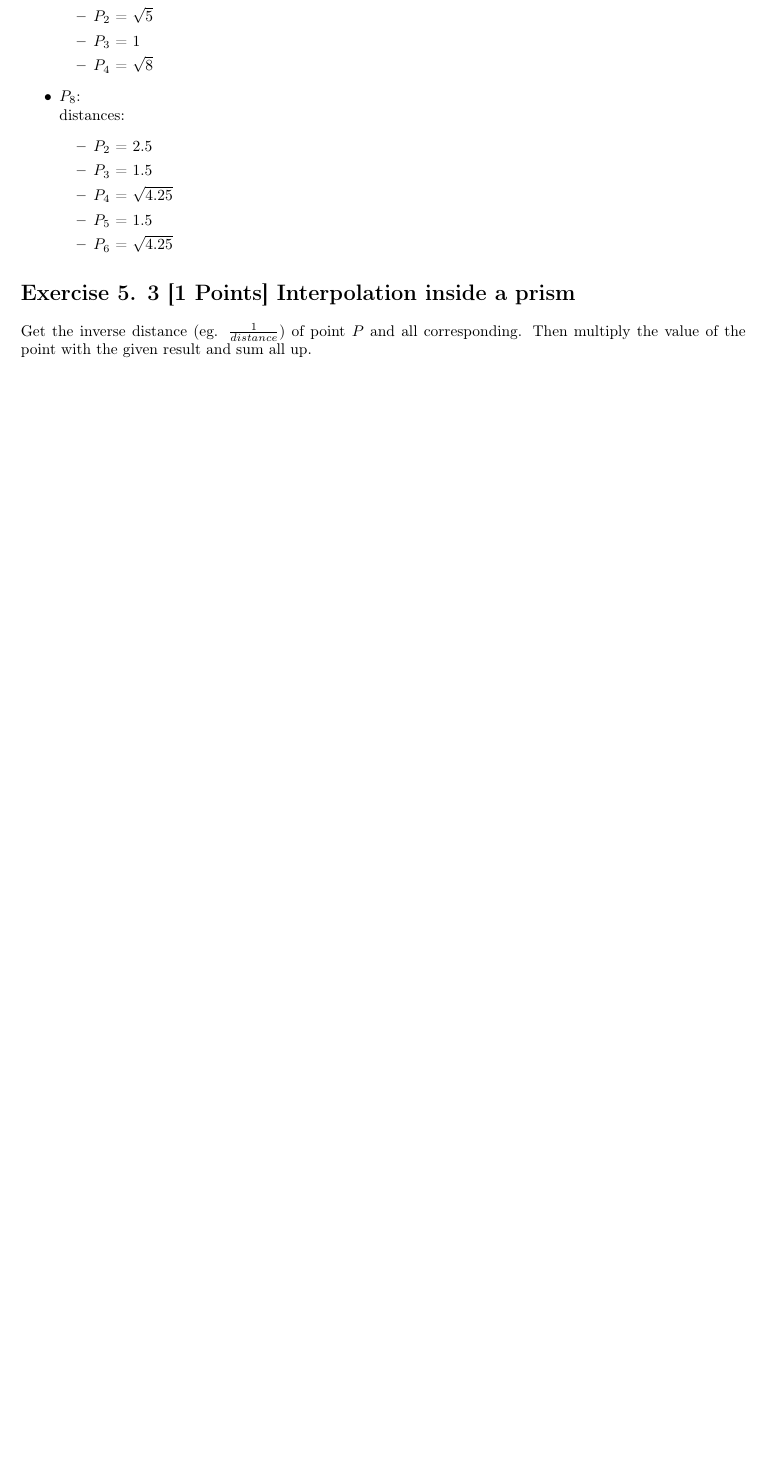
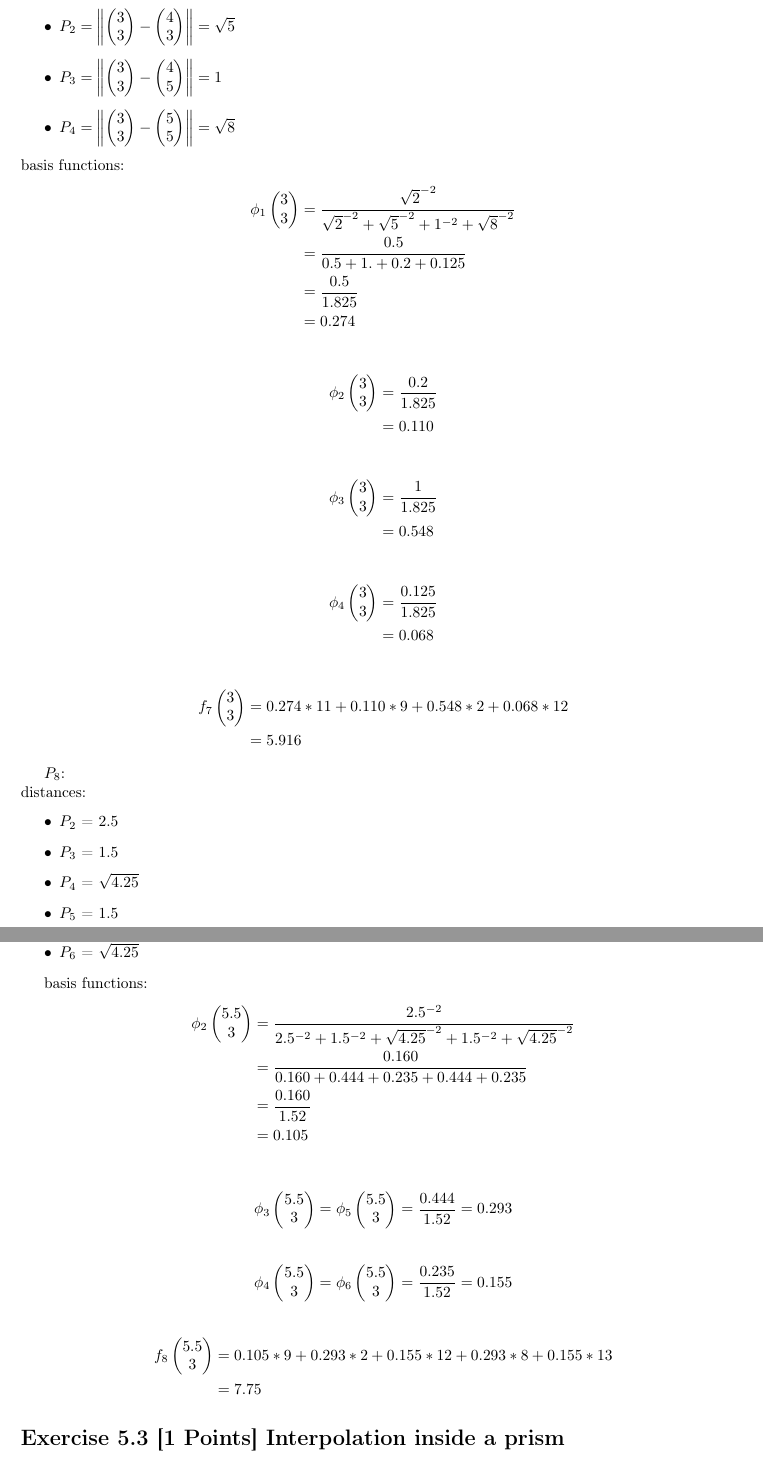
Before and after one commit to Stunkymonkey/sci-vis, a LaTeX problem sheet (ex5/assignment_05_bühler_leusmann_ullerich.tex): part of page 2 of 2 before the commit and two parts of pages 2 and 3 of 3 after it, the two joined at a grey line, cut at the place of the change, the shorter picture padded with empty space. Compiled offline with pdfLaTeX.

Commit message:
done 5.{2,3}

```diff
--- a/ex5/assignment_05_bühler_leusmann_ullerich.tex
+++ b/ex5/assignment_05_bühler_leusmann_ullerich.tex
@@ -13,6 +13,7 @@
 \usepackage{xcolor}
 \usepackage{hyperref}
 \usepackage{fancyhdr}
+\usepackage{amsmath}
 \pagestyle{fancy}
 \fancyhf{}
 \fancyhead[R]{2973140 - Felix Bühler  \\ 2893121 - Jan Leusmann \\  3141241 - Jamie Ullerich}
@@ -45,6 +45,2 @@
 distances:
 \begin{itemize}
-		\item $ P_1 $ = $ \sqrt{2} $
-		\item $ P_2 $ = $ \sqrt{5} $
-		\item $ P_3 $ = $ 1 $
-		\item $ P_4 $ = $ \sqrt{8} $
@@ -51,5 +56,102 @@
+	\item $ P_2 = \begin{Vmatrix}
+	\begin{pmatrix}
+	3 \\
+	3
+	\end{pmatrix}
+	-
+	\begin{pmatrix}
+	4 \\
+	3
+	\end{pmatrix}
+	\end{Vmatrix} = \sqrt{5} $
+	\item $ P_3 = \begin{Vmatrix}
+	\begin{pmatrix}
+	3 \\
+	3
+	\end{pmatrix}
+	-
+	\begin{pmatrix}
+	4 \\
+	5
+	\end{pmatrix}
+	\end{Vmatrix} = 1 $
+	\item $ P_4 = \begin{Vmatrix}
+	\begin{pmatrix}
+	3 \\
+	3
+	\end{pmatrix}
+	-
+	\begin{pmatrix}
+	5 \\
+	5
+	\end{pmatrix}
+	\end{Vmatrix} = \sqrt{8} $
 \end{itemize}
-	\item $ P_8 $:\\
+basis functions:
+\begin{align*}
+\phi_{1}
+\begin{pmatrix}
+3 \\
+3
+\end{pmatrix}
+& =
+\dfrac{
+	\sqrt{2}^{-2}
+}{
+	\sqrt{2}^{-2}
+	+
+	\sqrt{5}^{-2}
+	+
+	1^{-2}
+	+
+	\sqrt{8}^{-2}
+} \\
+& = \dfrac{0.5}{0.5+1.+0.2+0.125} \\
+& = \dfrac{0.5}{1.825}\\
+& = 0.274
+\end{align*}
+
+\begin{align*}
+\phi_{2}
+\begin{pmatrix}
+3 \\
+3
+\end{pmatrix}
+& = \dfrac{0.2}{1.825}\\
+& = 0.110
+\end{align*}
+
+\begin{align*}
+\phi_{3}
+\begin{pmatrix}
+3 \\
+3
+\end{pmatrix}
+& = \dfrac{1}{1.825}\\
+& = 0.548
+\end{align*}
+
+\begin{align*}
+\phi_{4}
+\begin{pmatrix}
+3 \\
+3
+\end{pmatrix}
+& = \dfrac{0.125}{1.825}\\
+& = 0.068
+\end{align*}
+
+\begin{align*}
+f_{7}
+\begin{pmatrix}
+3 \\
+3
+\end{pmatrix}
+& = 0.274 * 11 + 0.110 * 9 + 0.548 * 2 + 0.068 * 12\\
+& = 5.916
+\end{align*}
+
+$ P_8 $:\\
 distances:
 \begin{itemize}
 	\item $ P_2 $ = $ 2.5 $
@@ -58,3 +160,71 @@
 	\item $ P_5 $ = $ 1.5 $
 	\item $ P_6 $ = $ \sqrt{4.25} $
 \end{itemize}
+
+basis functions:
+\begin{align*}
+\phi_{2}
+\begin{pmatrix}
+5.5 \\
+3
+\end{pmatrix}
+& =
+\dfrac{
+	2.5^{-2}
+}{
+	2.5^{-2}
+	+
+	1.5^{-2}
+	+
+	\sqrt{4.25}^{-2}
+	+
+	1.5^{-2}
+	+
+	\sqrt{4.25}^{-2}
+} \\
+& = \dfrac{0.160}{0.160 + 0.444 + 0.235 + 0.444 + 0.235}\\
+& = \dfrac{0.160}{1.52}\\
+& = 0.105
+\end{align*}
+
+\begin{align*}
+\phi_{3}
+\begin{pmatrix}
+5.5 \\
+3
+\end{pmatrix}
+=
+\phi_{5}
+\begin{pmatrix}
+5.5 \\
+3
+\end{pmatrix}
+& = \dfrac{0.444}{1.52} = 0.293
+\end{align*}
+
+\begin{align*}
+\phi_{4}
+\begin{pmatrix}
+5.5 \\
+3
+\end{pmatrix}
+=
+\phi_{6}
+\begin{pmatrix}
+5.5 \\
+3
+\end{pmatrix}
+& = \dfrac{0.235}{1.52} = 0.155
+\end{align*}
+
+\begin{align*}
+f_{8}
+\begin{pmatrix}
+5.5 \\
+3
+\end{pmatrix}
+& = 0.105 * 9 + 0.293 * 2 + 0.155 * 12 + 0.293 * 8 + 0.155 * 13\\
+& = 7.75
+\end{align*}
+
+\section*{Exercise 5.3 [1 Points] Interpolation inside a prism}
@@ -64,8 +237,4 @@
-\section*{Exercise 5. 3 [1 Points] Interpolation inside a prism}
-	Get the inverse distance (eg. $ \frac{1}{distance} $) of point $ P $ and all corresponding. Then multiply the value of the point with the given result and sum all up.
-
-
-\section*{Exercise 5. 4 [5 Points] Paraview: Simple Gradient Plugin}
+\section*{Exercise 5.4 [5 Points] Paraview: Simple Gradient Plugin}
 --
 
 \end{document}
```
Also changed, not shown: ex5/assignment_05_bühler_leusmann_ullerich.pdf, ex5/assignment_05_bühler_leusmann_ullerich.tex (21 more changed lines). Lines whose indentation alone changed are shown as unchanged.
